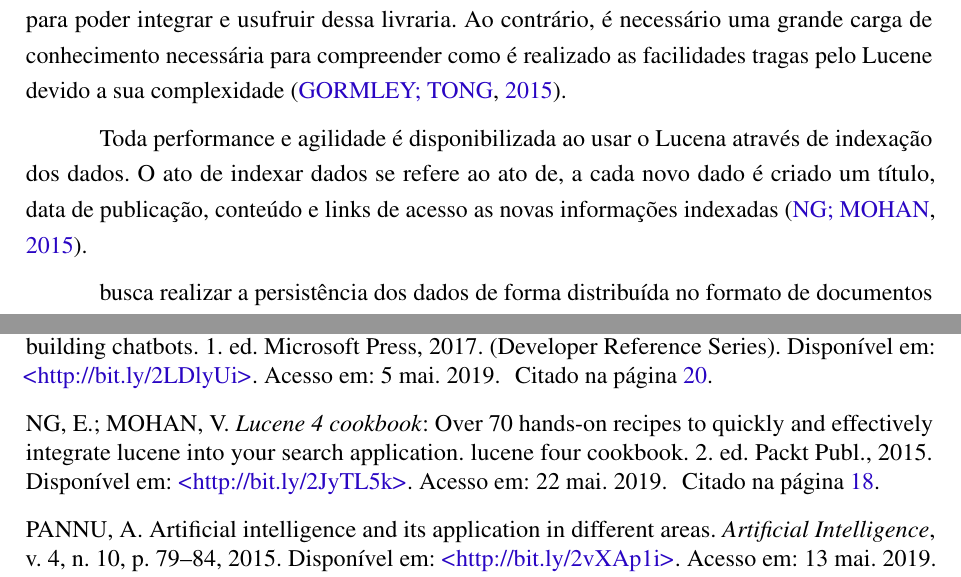
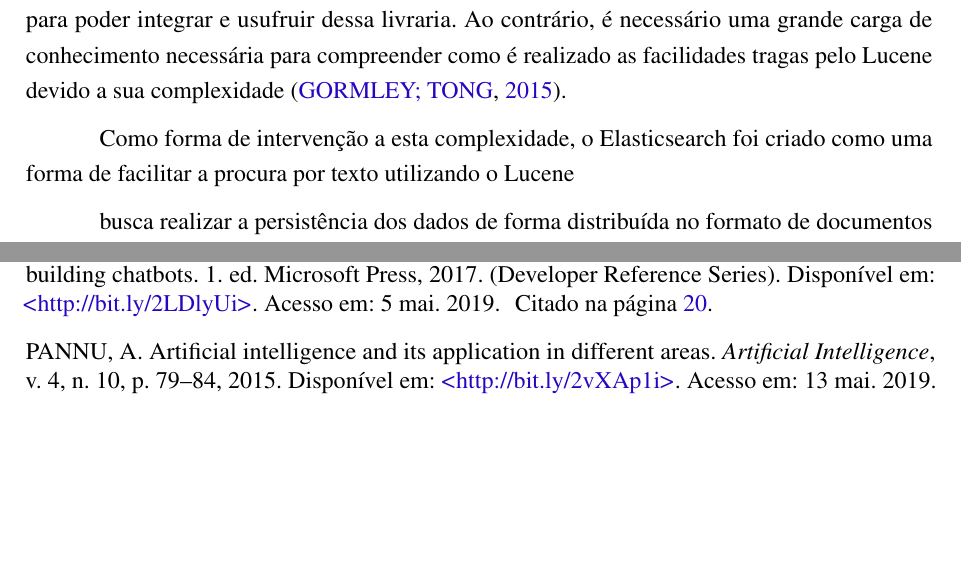
Before and after one commit to nitaicharan/TCC, a LaTeX thesis (Modelo AbnTex2/TCC.tex, which reads Modelo AbnTex2/textuais/capitulo2/elasticsearch.tex): two parts of pages 19 and 24 of 24, joined at a grey line, cut so that both start at the same text, the shorter picture padded with empty space. Compiled offline with pdfLaTeX.

Commit message:
Update qua mai 22 23:59:32 -03 2019

```diff
--- a/Modelo AbnTex2/textuais/capitulo2/elasticsearch.tex
+++ b/Modelo AbnTex2/textuais/capitulo2/elasticsearch.tex
@@ -4,6 +4,6 @@ Tendo como principal objetivo facilitar a busca por texto e a rapidez no acesso
 
 Possuindo como base o Apach Lucene, qualifica por ser atualmente a mais avançado, performática e completa livrara de motor de busca existente, é construído na linguagem Java para poder integrar e usufruir dessa livraria. Ao contrário, é necessário uma grande carga de conhecimento necessária para compreender como é realizado as facilidades tragas pelo Lucene devido a sua complexidade \cite{Gormley:2015}.
 
-Toda performance e agilidade é disponibilizada ao usar o Lucena através de indexação dos dados. O ato de indexar dados se refere ao ato de, a cada novo dado é criado um título, data de publicação, conteúdo e links de acesso as novas informações indexadas \cite{Ng:2015}.
+Como forma de intervenção a esta complexidade, o Elasticsearch foi criado como uma forma de facilitar a procura por texto utilizando o Lucene
 
 busca realizar a persistência dos dados de forma distribuída no formato de documentos os quais indexa todos os campos para que posteriormente seja possível a localização de forma rápida \cite{Gormley:2015}.
```
Also changed, not shown: Modelo AbnTex2/TCC.bbl, Modelo AbnTex2/TCC.pdf, 5 other files.
